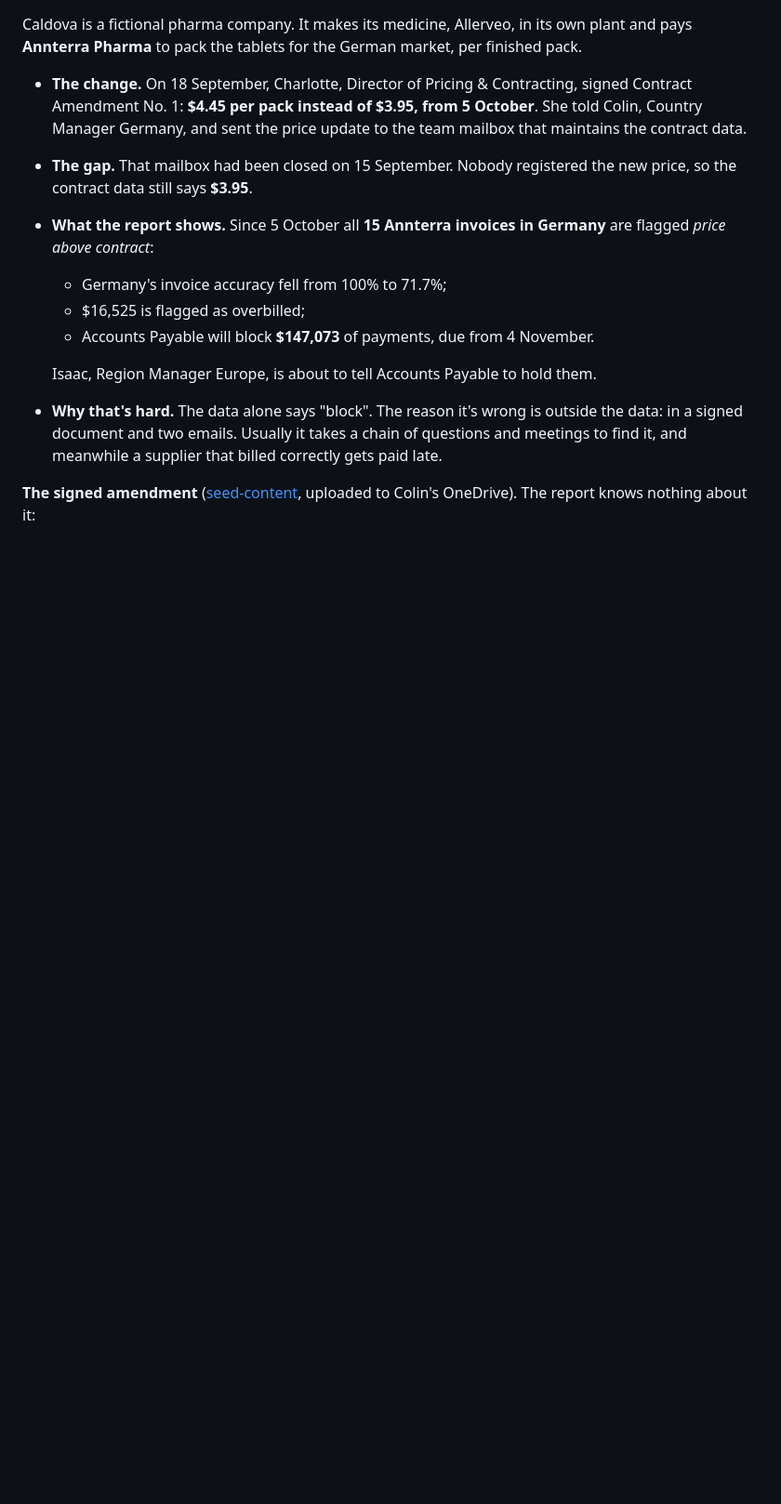
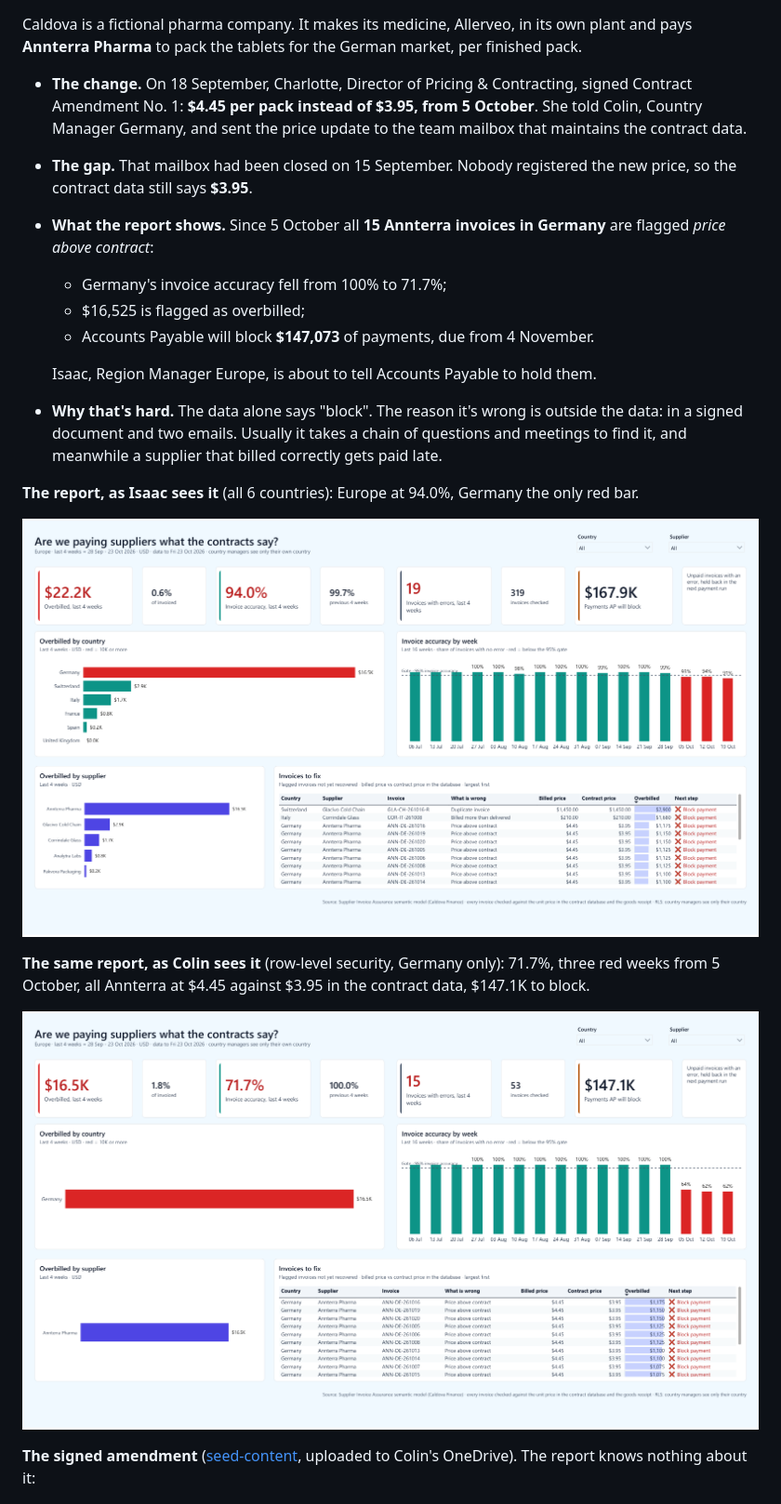
Before and after one commit to CassandraOfTroy/fabric-iq-copilot-cowork-demo, a Markdown page: README.md, the part around the change. Shown at 93% size. Drawn GitHub-style; pictures changed too: images/report-colin-germany.png (added), images/report-isaac-europe.png (added); blank space fills up the shorter version.

Commit message:
Add report screenshots: Isaac's Europe view and Colin's Germany view (RLS)
Exported through the Power BI export API (no browser chrome, no account or
tenant details), Colin's view with his Business User role applied.

Co-authored-by: Copilot <223556219+Copilot@users.noreply.github.com>

```diff
--- a/README.md
+++ b/README.md
@@ -23,6 +23,14 @@ Caldova is a fictional pharma company. It makes its medicine, Allerveo, in its o
 
   Isaac, Region Manager Europe, is about to tell Accounts Payable to hold them.
 - **Why that's hard.** The data alone says "block". The reason it's wrong is outside the data: in a signed document and two emails. Usually it takes a chain of questions and meetings to find it, and meanwhile a supplier that billed correctly gets paid late.
+
+**The report, as Isaac sees it** (all 6 countries): Europe at 94.0%, Germany the only red bar.
+
+![Supplier Invoice Assurance report, all countries: invoice accuracy 94.0% (was 99.7%), $22.2K overbilled, $167.9K payments AP will block, Germany $16.5K](images/report-isaac-europe.png)
+
+**The same report, as Colin sees it** (row-level security, Germany only): 71.7%, three red weeks from 5 October, all Annterra at $4.45 against $3.95 in the contract data, $147.1K to block.
+
+![Supplier Invoice Assurance report, Germany only: invoice accuracy 71.7% (was 100%), 15 flagged Annterra invoices, $16.5K overbilled, $147.1K payments AP will block](images/report-colin-germany.png)
 
 **The signed amendment** ([seed-content](seed-content), uploaded to Colin's OneDrive). The report knows nothing about it:
 
```
